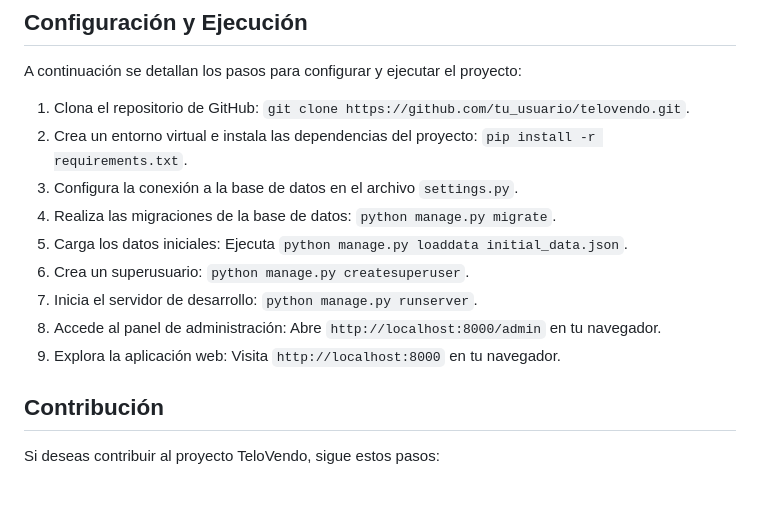
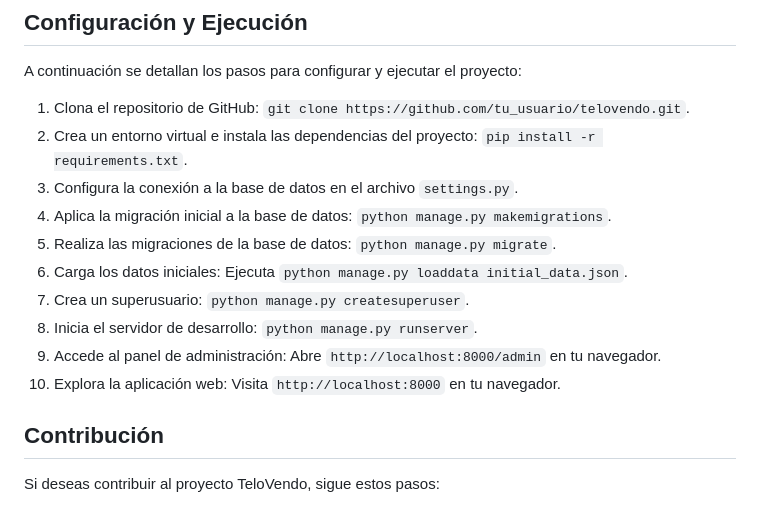
Before and after one commit to Codecs3d/Fullstack-PythonDjango-2023, a Markdown page: README.md, the part around the change printed below. GitHub-like rendering.

```diff
--- a/README.md
+++ b/README.md
@@ -63,12 +63,13 @@ A continuación se detallan los pasos para configurar y ejecutar el proyecto:
 1. Clona el repositorio de GitHub: `git clone https://github.com/tu_usuario/telovendo.git`.
 2. Crea un entorno virtual e instala las dependencias del proyecto: `pip install -r requirements.txt`.
 3. Configura la conexión a la base de datos en el archivo `settings.py`.
-4. Realiza las migraciones de la base de datos: `python manage.py migrate`.
-5. Carga los datos iniciales: Ejecuta `python manage.py loaddata initial_data.json`.
-6. Crea un superusuario: `python manage.py createsuperuser`.
-7. Inicia el servidor de desarrollo: `python manage.py runserver`.
-8. Accede al panel de administración: Abre `http://localhost:8000/admin` en tu navegador.
-9. Explora la aplicación web: Visita `http://localhost:8000` en tu navegador.
+4. Aplica la migración inicial a la base de datos: `python manage.py makemigrations`.
+5. Realiza las migraciones de la base de datos: `python manage.py migrate`.
+6. Carga los datos iniciales: Ejecuta `python manage.py loaddata initial_data.json`.
+7. Crea un superusuario: `python manage.py createsuperuser`.
+8. Inicia el servidor de desarrollo: `python manage.py runserver`.
+9. Accede al panel de administración: Abre `http://localhost:8000/admin` en tu navegador.
+10. Explora la aplicación web: Visita `http://localhost:8000` en tu navegador.
 
 ## Contribución
 
```
Also changed, not shown: other parts of README.md (+3 -3 lines).
